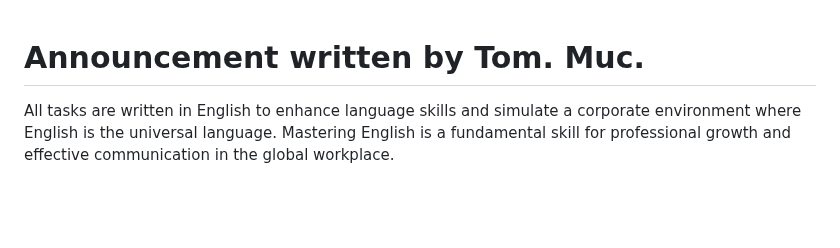
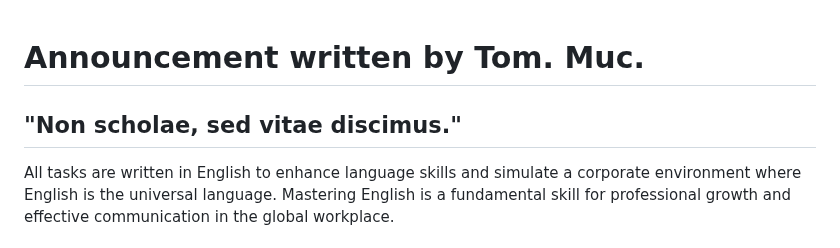
Before and after one commit to SPSITKNM/SPSITKNM, a Markdown page: Súťaž.md, the part around the change. GitHub-like rendering; blank space fills up the shorter version.

```diff
--- a/Súťaž.md
+++ b/Súťaž.md
@@ -1,4 +1,6 @@
 # Announcement written by Tom. Muc.
+
+## "Non scholae, sed vitae discimus."
 
 All tasks are written in English to enhance language skills and simulate a corporate environment where English is the universal language. Mastering English is a fundamental skill for professional growth and effective communication in the global workplace.
 
```
